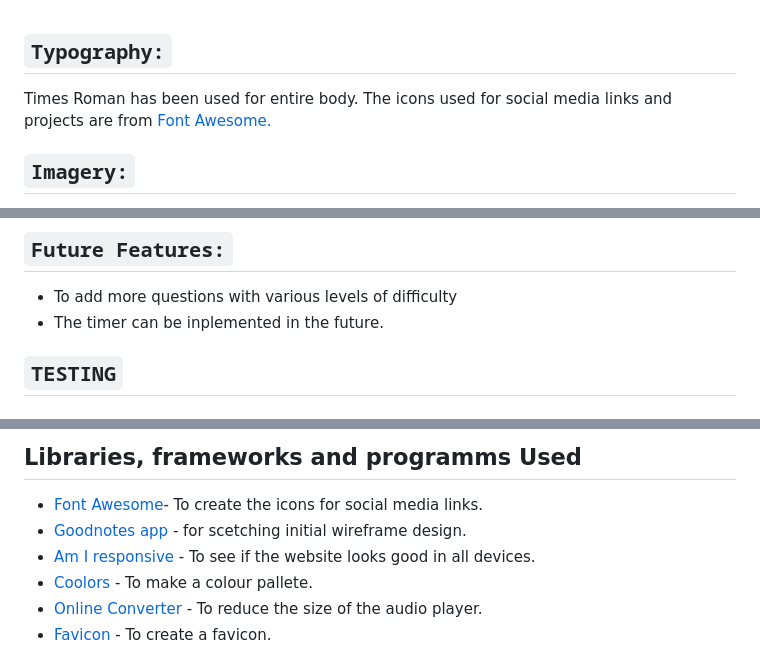
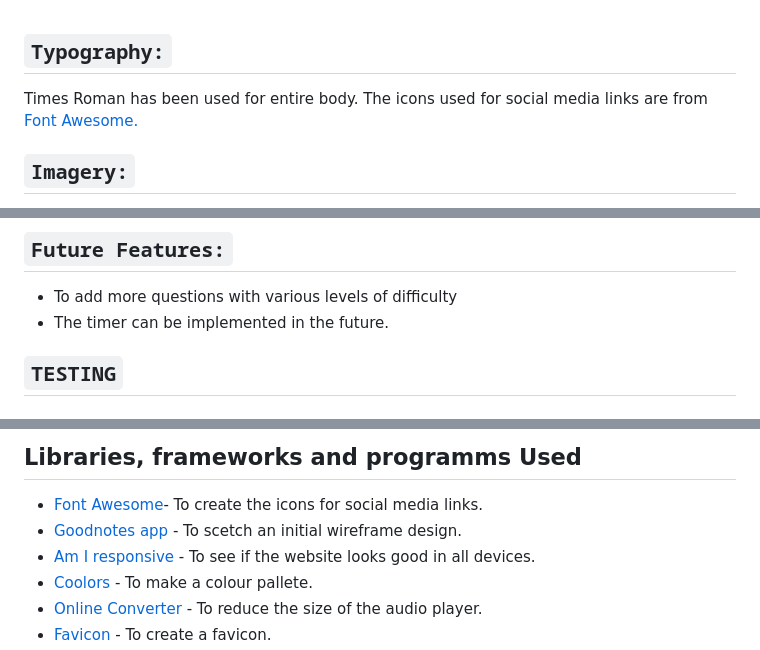
Before and after one commit to MargaritaAtr/harry-potter-quiz, a Markdown page: README.md, 3 parts joined by grey strips. GitHub-like rendering.

```diff
--- a/README.md
+++ b/README.md
@@ -86,7 +86,7 @@ The primary colour chosen is rich black with whitesmoke and gold elements, which
 
 ## `Typography:`
  Times Roman has been used for entire body.
-The icons used  for social media links and projects are from [Font Awesome.](https://fontawesome.com/)
+The icons used  for social media links are from [Font Awesome.](https://fontawesome.com/)
 <br>
 
 ## `Imagery:`
@@ -136,7 +142,7 @@ The icons are linked to Nikol`s social media platforms, like Facebook , Telegram
 ## **`Future Features:`**
 
 - To add more questions with various levels of  difficulty
-- The timer can be inplemented in the future.
+- The timer can be implemented in the future.
 
 ## **`TESTING`**
 
@@ -205,7 +211,7 @@ I have tried reloading the picture a few times, and it did not work. I have goog
 ## Libraries, frameworks and programms Used
 
 - [Font Awesome](https://fontawesome.com/)- To create the icons for social media links.
-- [Goodnotes app](https://www.goodnotes.com) - for scetching initial wireframe design.
+- [Goodnotes app](https://www.goodnotes.com) - To scetch an initial wireframe design.
 - [Am I responsive](https://ui.dev/amiresponsive) - To see if the website looks good in all devices.
 - [Coolors](https://coolors.co) - To make a colour pallete.
 - [Online Converter](https://www.onlineconverter.com/convert) - To reduce the size of the audio player.
```
Also changed, not shown: other parts of README.md (+13 -6 lines).
